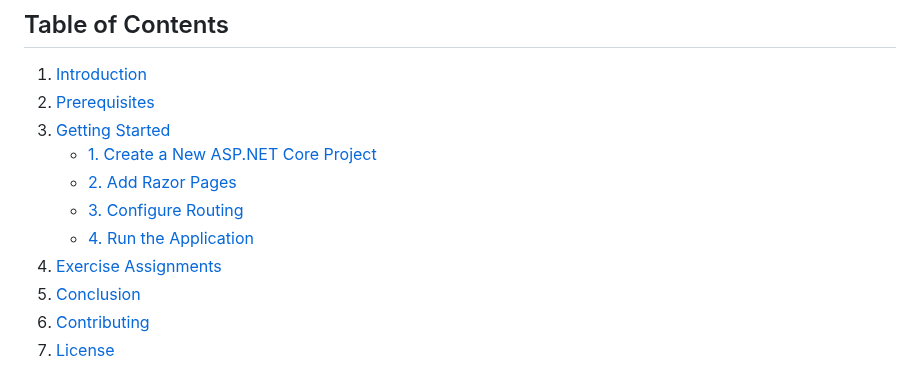
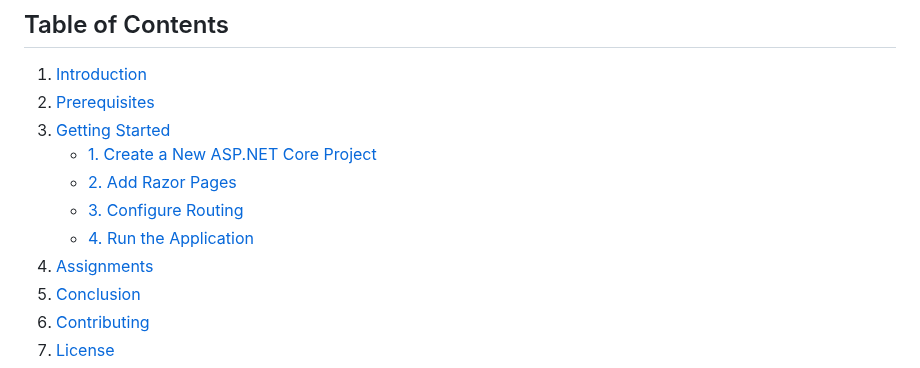
Before and after one commit to StefRuseva88/ASP.NET-Core-MVC-App, a Markdown page: README.md, the part around the change. Drawn GitHub-style.

```diff
--- a/README.md
+++ b/README.md
@@ -13,7 +13,7 @@
    - [2. Add Razor Pages](#2-add-razor-pages)
    - [3. Configure Routing](#3-configure-routing)
    - [4. Run the Application](#4-run-the-application)
-4. [Exercise Assignments](#exercise-assignments)
+4. [Assignments](#assignments)
 5. [Conclusion](#conclusion)
 6. [Contributing](#contributing)
 7. [License](#license)
```
